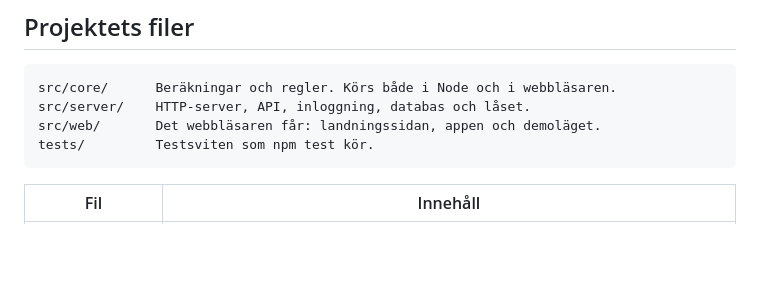
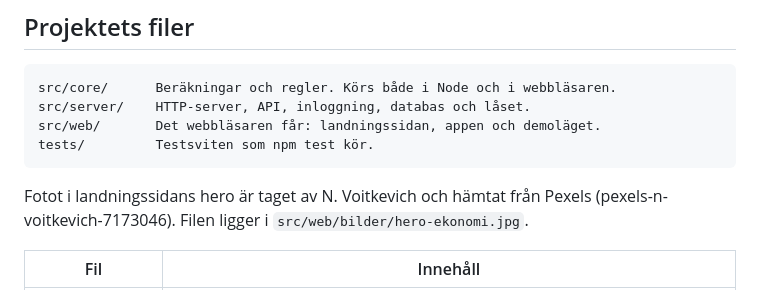
Before and after one commit to jelalqaiumi/hemoekonomi, a Markdown page: README.md, the part around the change. Rendered like a GitHub page; blank space fills up the shorter version.

Commit message:
README: attribution for hero-fotot (N. Voitkevich, Pexels)
Co-Authored-By: Claude Opus 5.5 <noreply@anthropic.com>

````diff
--- a/README.md
+++ b/README.md
@@ -587,6 +587,9 @@ src/web/       Det webbläsaren får: landningssidan, appen och demoläget.
 tests/         Testsviten som npm test kör.
 ```
 
+Fotot i landningssidans hero är taget av N. Voitkevich och hämtat från Pexels
+(pexels-n-voitkevich-7173046). Filen ligger i `src/web/bilder/hero-ekonomi.jpg`.
+
 | Fil | Innehåll |
 |---|---|
 | `ARKITEKTUR.md` | Bindande beslut: datamodell, felmeddelanden, avrundnings- och datumregler. |
````
